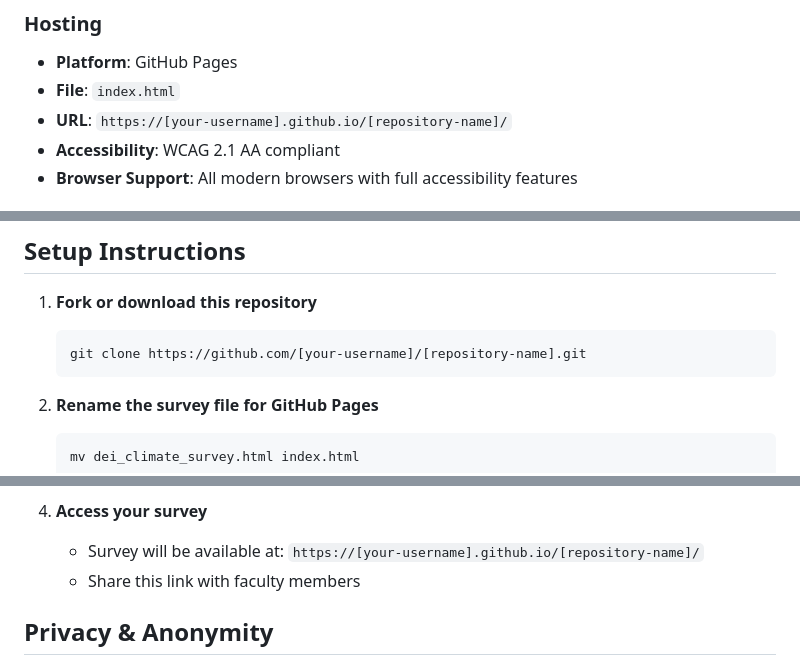
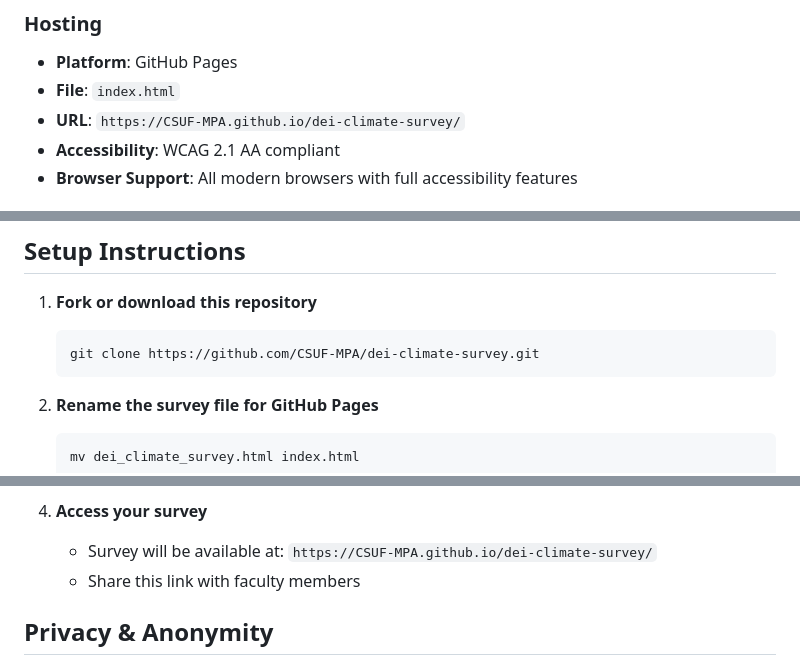
Before and after one commit to CSUF-MPA/dei-climate-survey, a Markdown page: README.md, 3 parts joined by grey strips. Drawn GitHub-style.

Commit message:
Fix URLs for GitHub Pages and cloning instructions
Updated URLs in README to reflect actual repository links.

````diff
--- a/README.md
+++ b/README.md
@@ -95,7 +95,7 @@ The survey consists of four main sections with Likert scale questions and open-e
 
 - **Platform**: GitHub Pages
 - **File**: `index.html`
-- **URL**: `https://[your-username].github.io/[repository-name]/`
+- **URL**: `https://CSUF-MPA.github.io/dei-climate-survey/`
 - **Accessibility**: WCAG 2.1 AA compliant
 - **Browser Support**: All modern browsers with full accessibility features
 
@@ -129,7 +129,7 @@ The survey has been tested with:
 1. **Fork or download this repository**
 
    ```bash
-   git clone https://github.com/[your-username]/[repository-name].git
+   git clone https://github.com/CSUF-MPA/dei-climate-survey.git
    ```
 
 2. **Rename the survey file for GitHub Pages**
@@ -145,7 +145,7 @@ The survey has been tested with:
    - Click Save
 
 4. **Access your survey**
-   - Survey will be available at: `https://[your-username].github.io/[repository-name]/`
+   - Survey will be available at: `https://CSUF-MPA.github.io/dei-climate-survey/`
    - Share this link with faculty members
 
 ## Privacy & Anonymity
````
